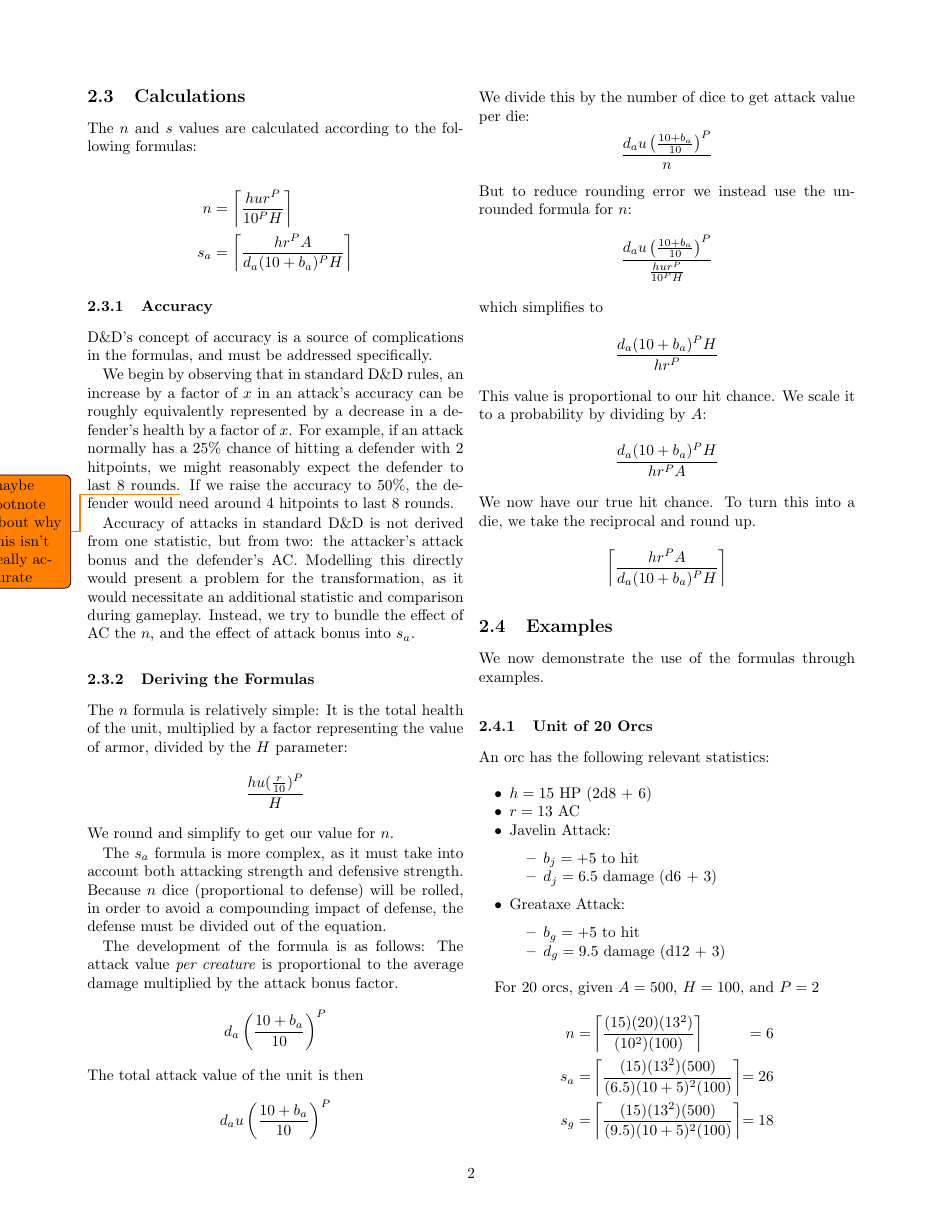
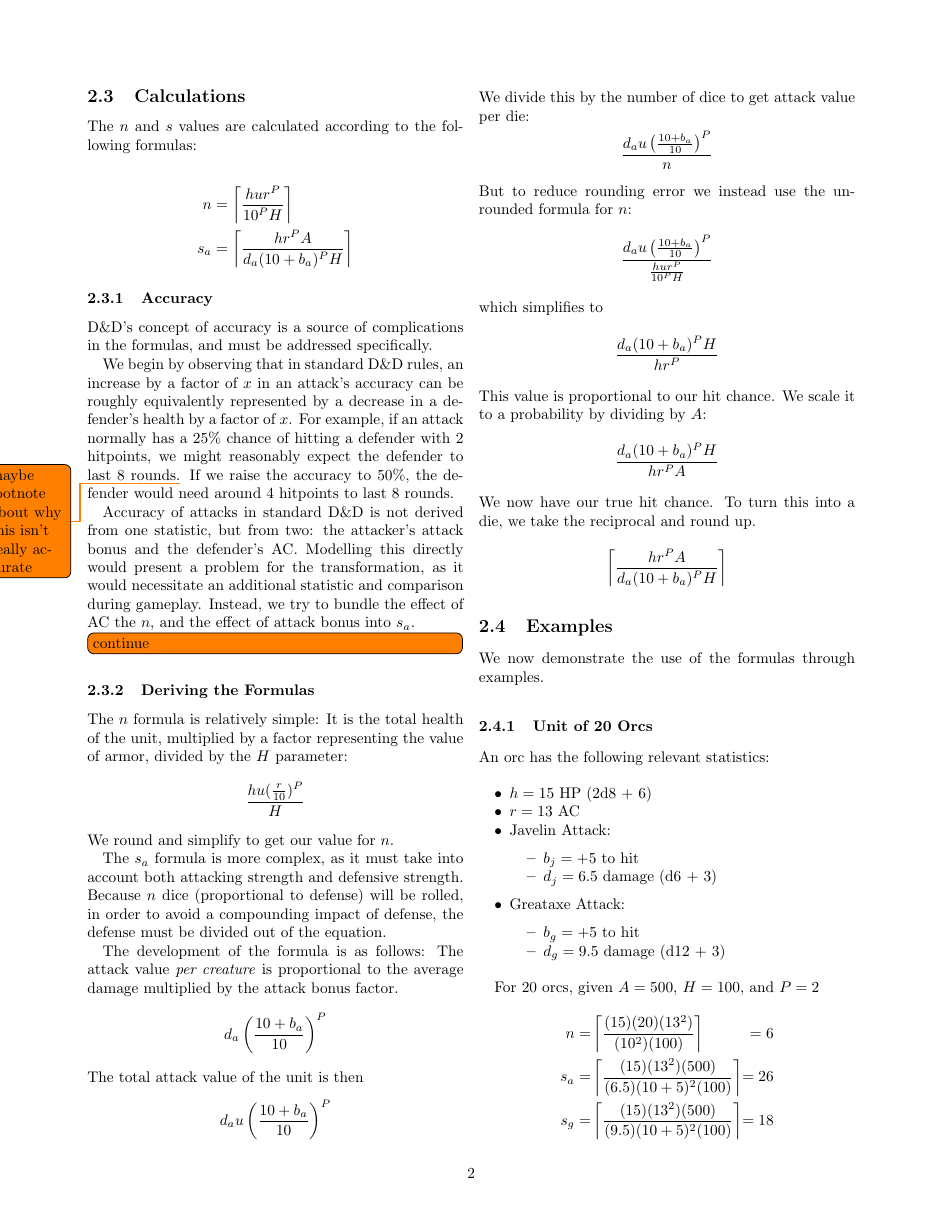
Before and after one commit to mlutze/battle-rules, a LaTeX document (main.tex): page 2 of 3. Compiled offline with pdfLaTeX.

Commit message:
add TODO

```diff
--- a/main.tex
+++ b/main.tex
@@ -147,7 +147,7 @@ as it would necessitate an additional statistic and comparison during gameplay.
 Instead, we try to bundle the effect of AC the $n$,
 and the effect of attack bonus into $s_a$.
 
-
+\todo[inline]{continue}
 
 \subsubsection{Deriving the Formulas}
 
```
